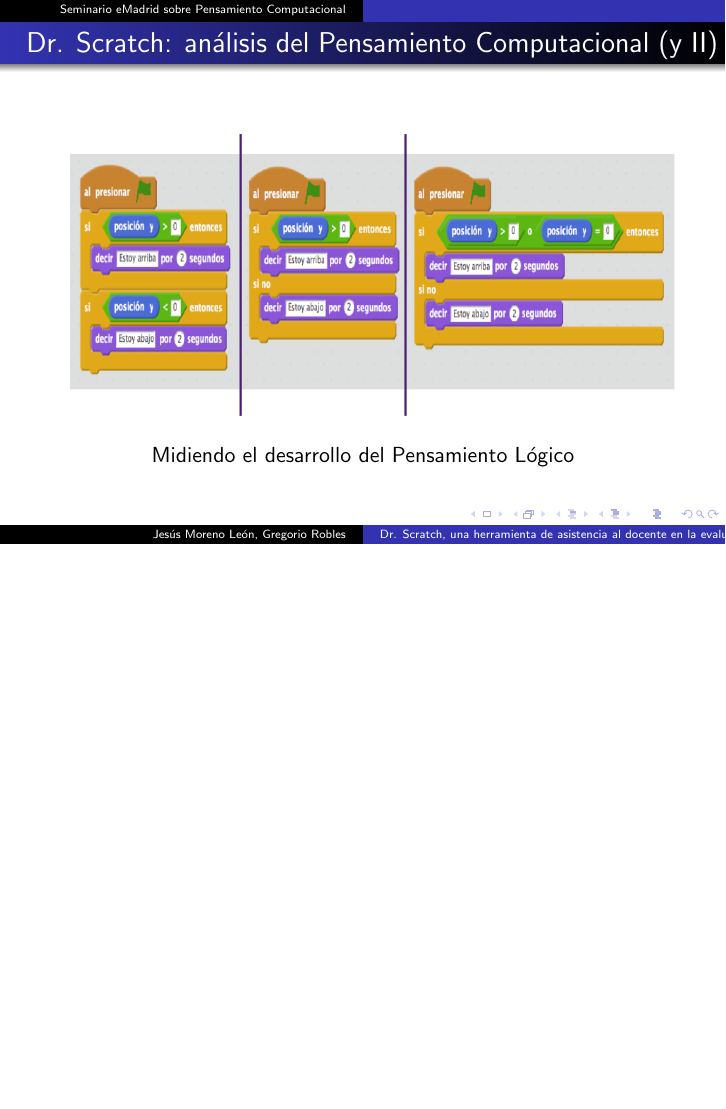
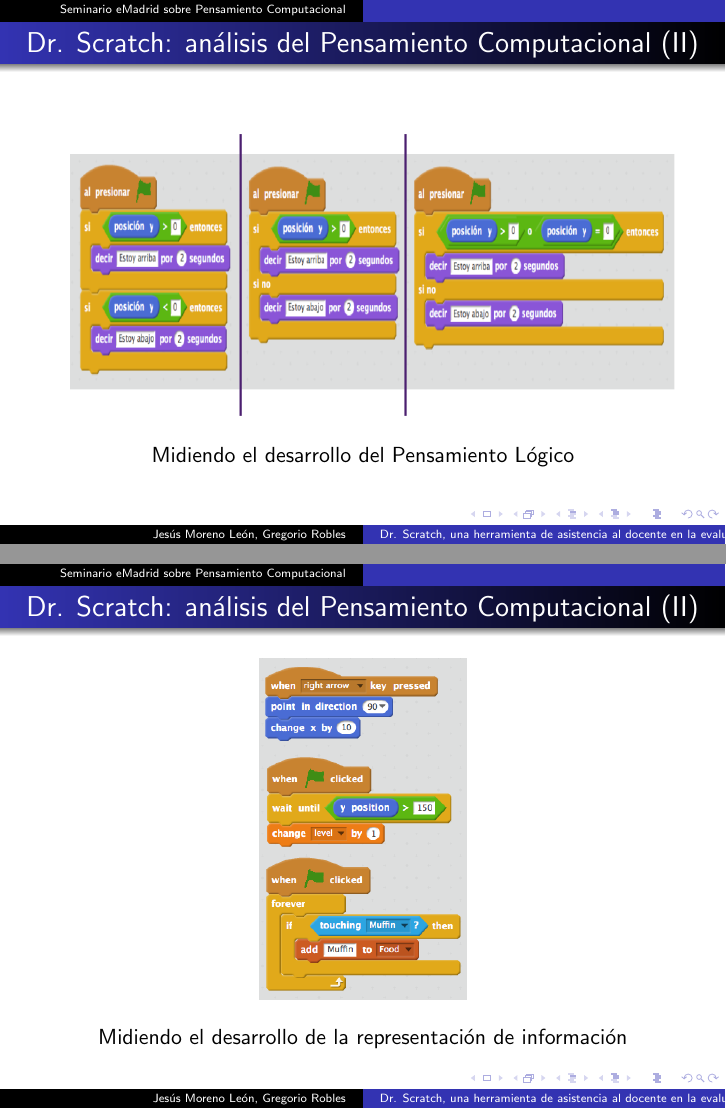
Before and after one commit to kgblll/Documentation, LaTeX slides (Presentaciones/20151029-SIMOEducación/slides.tex): page 14 of 28 before the commit and pages 14 and 15 of 29 after it, the two joined at a grey line, the shorter picture padded with empty space. Compiled offline with pdfLaTeX; the source files are stored in an older character set and shown here as Unicode.

Commit message:
Presentación SIMO: Añado Slide con ejemplo de Data representation

```diff
--- a/Presentaciones/20151029-SIMOEducación/slides.tex
+++ b/Presentaciones/20151029-SIMOEducación/slides.tex
@@ -313,7 +313,7 @@
 \end{frame}
 %--------------------------------------------------------
 \begin{frame}
-\frametitle{Dr. Scratch: análisis del Pensamiento Computacional (y II)}
+\frametitle{Dr. Scratch: análisis del Pensamiento Computacional (II)}
 \begin{figure}[t!]
 \begin{center}
 \includegraphics[width=11cm, height=5cm]{figs/logica.png}
@@ -322,6 +322,20 @@
 \end{figure}
 \begin{center}
 Midiendo el desarrollo del Pensamiento Lógico
+\end{center}
+\end{frame}
+
+%--------------------------------------------------------
+\begin{frame}
+\frametitle{Dr. Scratch: análisis del Pensamiento Computacional (II)}
+\begin{figure}[t!]
+\begin{center}
+\includegraphics[height=6cm]{figs/Data.png}
+\end{center}
+\label{fig:logic}
+\end{figure}
+\begin{center}
+Midiendo el desarrollo de la representación de información
 \end{center}
 \end{frame}
 
```
Also changed, not shown: Presentaciones/20151029-SIMOEducación/figs/Data.png (added), Presentaciones/20151029-SIMOEducación/slides.tex (2 more changed lines).
